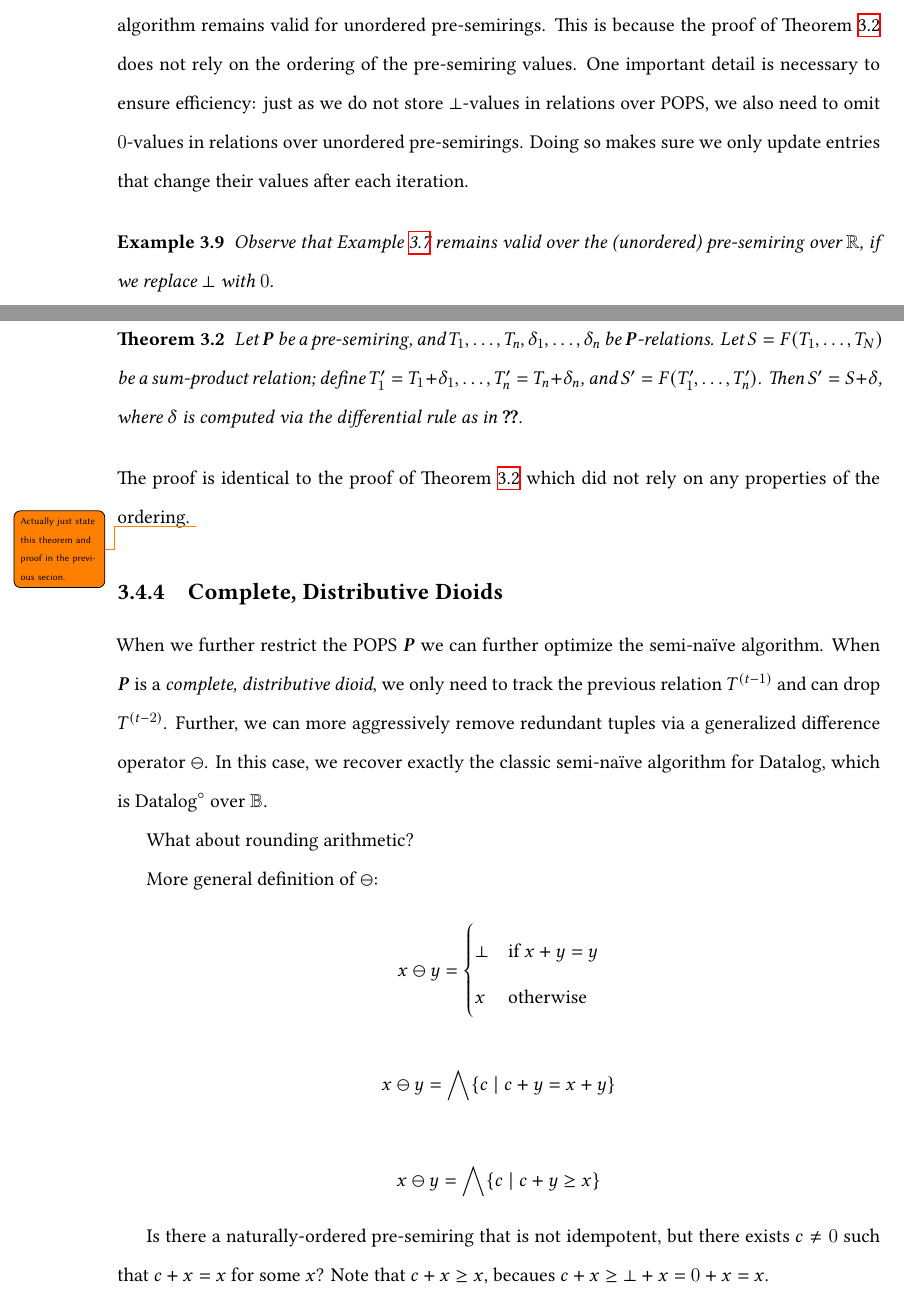
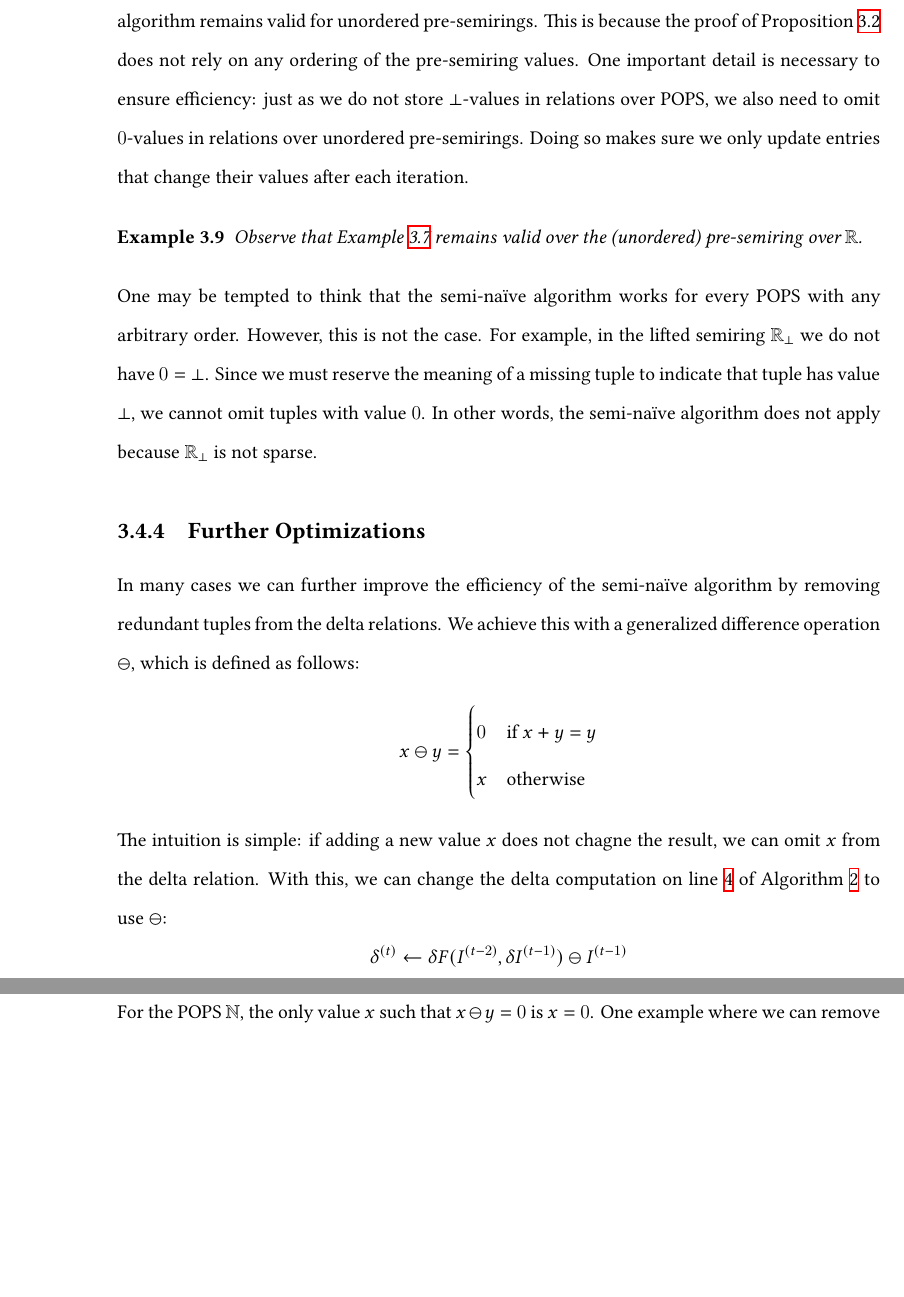
Before and after one commit to remysucre/thesis, a LaTeX thesis (thesis.tex, which reads chapters/03-datalogo.tex, macros.tex): two parts of pages 48 and 49 of 56 before the commit and two parts of pages 49 and 50 of 56 after it, joined at a grey line, cut so that both start at the same text, the shorter picture padded with empty space. Compiled offline with XeLaTeX.

Commit message:
semi naive done

```diff
--- a/chapters/03-datalogo.tex
+++ b/chapters/03-datalogo.tex
@@ -1737,58 +1737,52 @@ Although \datalogo is defined over POPS which requires an ordering of the pre-se
 many pracitical Datalog variants simply rely on an {\em operational} semantics
  that iterates the rules until convergence (the semantics is undefined if the rules diverge).
 Suprisingly, the semi-na\"ive algorithm remains valid for unordered pre-semirings.
-This is because the proof of Theorem~\ref{thm:delta} does not rely on the ordering of the pre-semiring values.
+This is because the proof of Proposition~\ref{thm:delta} does not rely on any ordering of the pre-semiring values.
 One important detail is necessary to ensure efficiency:
  just as we do not store $\bot$-values in relations over POPS,
  we also need to omit $0$-values in relations over unordered pre-semirings.
 Doing so makes sure we only update entries that change their values after each iteration.
-
+%
 \begin{ex}
 \label{ex:unordered}
-Observe that Example~\ref{ex:sum1:sum2} remains valid over the (unordered) pre-semiring over $\R$,
- if we replace $\bot$ with $0$.
+Observe that Example~\ref{ex:sum1:sum2} remains valid over the (unordered) pre-semiring over $\R$.
 \end{ex}
-
-\begin{thm}
-\label{thm:unordered}
-Let $\bm P$ be a pre-semiring, and $T_1, \ldots, T_n, \delta_1, \ldots, \delta_n$ be
- $\bm P$-relations.
-Let $S = F(T_1, \ldots, T_N)$ be a sum-product relation;
- define $T_1' = T_1 + \delta_1, \ldots, T_n' = T_n + \delta_n$,
- and $S' = F(T_1', \ldots, T_n')$.
-Then $S' = S + \delta$, where $\delta$ is computed via the differential rule as in~\ref{todo}.
-\end{thm}
-The proof is identical to the proof of Theorem~\ref{thm:delta} which did not rely on any properties of the ordering.
-\remy{Actually just state this theorem and proof in the previous secion.}
-
-\subsection{Complete, Distributive Dioids}
-When we further restrict the POPS $\bm P$ we can further
- optimize the semi-na\"ive algorithm.
-When $\bm P$ is a {\em complete, distributive dioid},
- we only need to track the previous relation $T^{(t-1)}$
- and can drop $T^{(t-2)}$.
-Further, we can more aggressively remove redundant tuples
- via a generalized difference operator $\ominus$.
-In this case, we recover exactly the classic semi-na\"ive algorithm for Datalog,
- which is \datalogo over $\B$.
-
-What about rounding arithmetic?
-
-More general definition of $\ominus$:
+%
+One may be tempted to think that the semi-na\"ive algorithm works
+ for every POPS with any arbitrary order.
+However, this is not the case.
+For example, in the lifted semiring $\R_\bot$
+ we do not have $0 = \bot$.
+Since we must reserve the meaning of a missing tuple
+ to indicate that tuple has value $\bot$,
+ we cannot omit tuples with value $0$.
+In other words, the semi-na\"ive algorithm
+ does not apply because $\R_\bot$ is not sparse.
+
+\subsection{Further Optimizations}
+\label{sec:redundant}
+In many cases we can further improve the efficiency of the semi-na\"ive algorithm
+ by removing redundant tuples from the delta relations.
+We achieve this with a generalized difference operation $\ominus$,
+ which is defined as follows:
+%
 \begin{align*}
   x \ominus y = \begin{cases}
-    \bot & \text{if } x + y = y \\
+    0 & \text{if } x + y = y \\
     x & \text{otherwise}
   \end{cases}
 \end{align*}
-
-$$x \ominus y = \bigwedge \setof{c}{c + y = x + y}$$
-
-$$x \ominus y = \bigwedge \setof{c}{c + y \geq x}$$
-
-Is there a naturally-ordered pre-semiring that is not idempotent,
- but there exists $c \neq 0$ such that $c + x = x$ for some $x$?
-Note that $c + x \geq x$, becaues $c + x \geq \bot + x = 0 + x = x$.
-
-Yes: in the POPS ${\bm S}^{\leq 10}$, $+^{\leq 10}$ is not idempotent
- but $\forall x : x +^{\leq 10} 10 = 10$.
+%
+The intuition is simple: if adding a new value $x$ does not chagne the result,
+ we can omit $x$ from the delta relation.
+With this, we can change the delta computation
+ on line~\ref{algo:sn:delta}
+ of Algorithm~\ref{algo:seminaive}
+ to use $\ominus$:
+%
+$$\delta^{(t)} \gets \delta F(I^{(t-2)}, \delta I^{(t-1)}) \ominus I^{(t-1)}$$
+%
+For the POPS $\N$, the only value $x$ such that $x \ominus y = 0$ is $x = 0$.
+One example where we can remove non-zero elements with $\ominus$
+ is the POPS ${\bm S}^{\leq 10}$, $+^{\leq 10}$.
+Let $x = 1$, then $x \ominus 10 = 0$ because $x +^{\leq} 10 = 10$.
--- a/macros.tex
+++ b/macros.tex
@@ -57,7 +57,7 @@
 % \usepackage[small,nohug,heads=vee]{diagrams}
 % \diagramstyle[labelstyle=\scriptstyle]
 
-\usepackage[ruled, noend]{algorithm2e}
+\usepackage[ruled, linesnumbered]{algorithm2e}
 \usepackage{enumitem}
 \usepackage{tikz}
 \usetikzlibrary{shapes.geometric}
```
Also changed, not shown: chapters/03-datalogo.tex (13 more changed lines).
